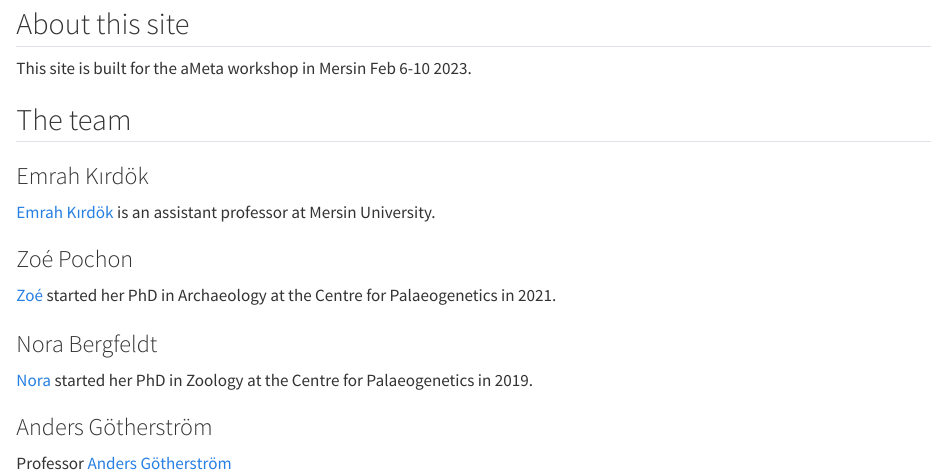
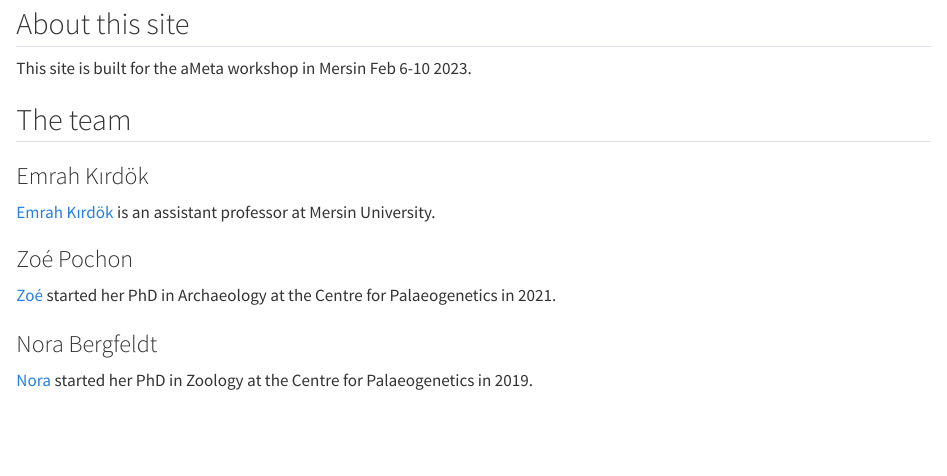
Before and after one commit to kirdoklab/aMeta-workshop, a Quarto document (about.qmd): the page in a window 1100 px wide, from 80 px down. Rendered offline with R 4.5, knitr and Pandoc in place of Quarto, with nearby package versions.

Commit message:
about edited

```diff
--- a/about.qmd
+++ b/about.qmd
@@ -19,6 +19,3 @@ This site is built for the aMeta workshop in Mersin Feb 6-10 2023.
 ### Nora Bergfeldt
 
 [Nora](http://palaeogenetics.com/nora-bergfeldt-2/) started her PhD in Zoology at the Centre for Palaeogenetics in 2019.
-
-### Anders Götherström
-Professor [Anders Götherström](http://palaeogenetics.com/people/prof-anders-gotherstrom/)
```
